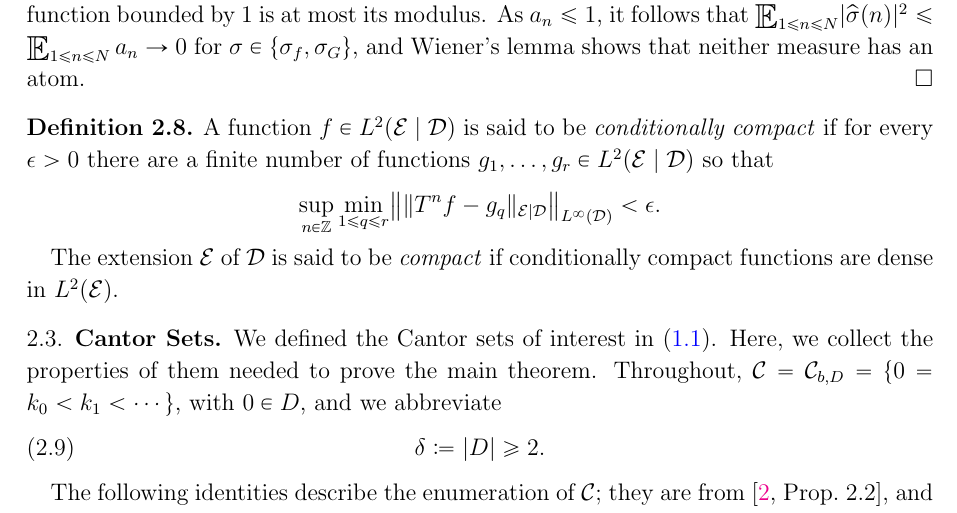
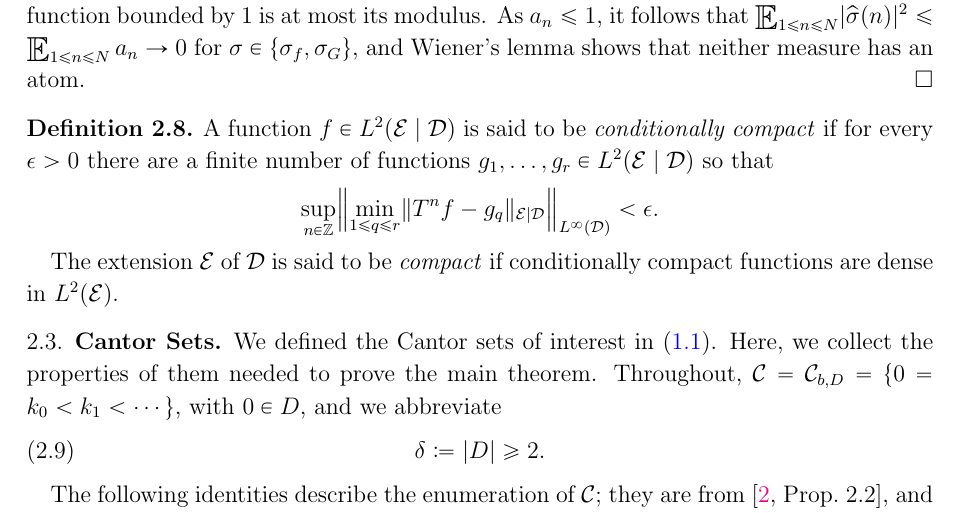
Before and after one commit to lacey-gatech/CantorSzemeredi, a LaTeX paper (main.tex, which reads Prelim.tex): part of page 8 of 31, cut so that both start at the same text. Compiled offline with pdfLaTeX.

Commit message:
Correct the conditionally compact definition in the paper (E1)
The display in Prelim.tex, Section 2.2, put `min_q` outside the `L^infty(D)`
norm, so one approximant `g_q` had to serve almost every point at once.  Read
literally that is strictly stronger than Moreira's Definition 8.2.8, which the
paper says it follows, and it excludes standard compact extensions: over an
irrational rotation, the skew product on the 2-torus is isometric, hence
compact, yet `f(y, z) = e(z)` fails the literal condition for every `eps < 1`.

Move `min_q` inside the norm, so the choice of `q` may depend on the point.
This is the form the paper's own proof of `t:compactExtension` uses in display
`e:net`, and the form the formalization already uses (`CondCompactZ`,
`CondCompact`).  No stated theorem is affected.

docs/ERRATA-AND-DEVIATIONS.md records E1 as corrected in v3; the erratum still
stands against arXiv:2602.15299v2, which is the version that record is written
about.  The README errata bullet is scoped to v2 the same way.

main.pdf is left out of this commit, so it no longer matches the source.

Co-Authored-By: Claude Opus 5 <noreply@anthropic.com>

```diff
--- a/Prelim.tex
+++ b/Prelim.tex
@@ -168,10 +168,10 @@ and Wiener's lemma shows that neither measure has an atom.
     are a finite number of functions $g_1 ,\ldots,g_r \in L^2(\mathcal E\mid \mathcal D)$ so that
     \begin{equation}
         \sup_{n\in \mathbb Z}
+        \Bigl\lVert
         \min_{1\leq q\leq r}
-        \bigl\lVert
         \lVert T^n f - g_q \rVert_{\mathcal E\mid  \mathcal D}
-        \bigr\rVert_{L^\infty (\mathcal { D})} < \epsilon.
+        \Bigr\rVert_{L^\infty (\mathcal { D})} < \epsilon.
     \end{equation}
 
 
```
Also changed, not shown: docs/ERRATA-AND-DEVIATIONS.md (+3 -0 lines), README.md.
